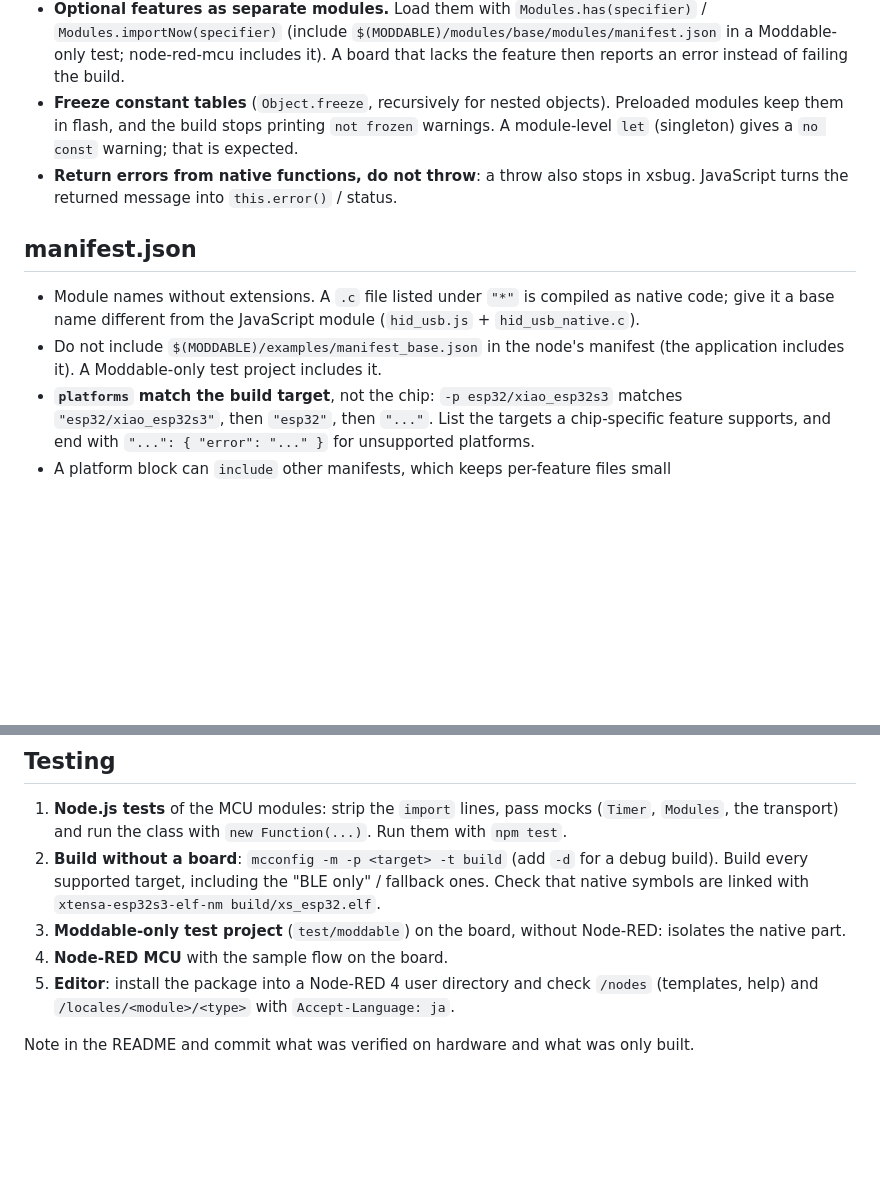
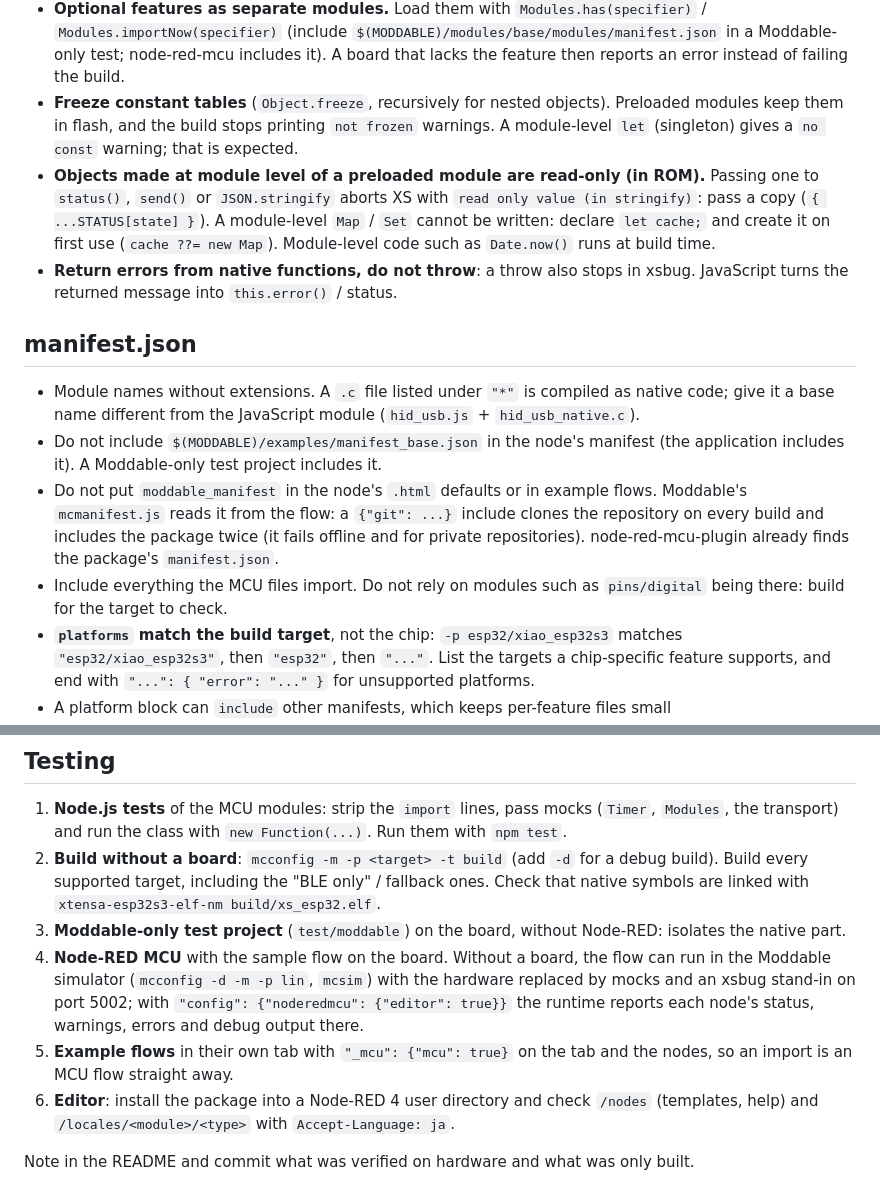
Before and after one commit to 404background/node-create-guidelines, a Markdown page: docs/mcu-nodes.md, 2 parts joined by grey strips. Drawn GitHub-style; blank space fills up the shorter version.

Commit message:
MCU guide: ROM objects of preloaded modules, moddable_manifest, simulator tests
Co-Authored-By: Claude Opus 5.5 <noreply@anthropic.com>

```diff
--- a/docs/mcu-nodes.md
+++ b/docs/mcu-nodes.md
@@ -38,12 +38,15 @@ node-red-contrib-mcu-<name>/
 - **Queue output that takes time** (typing, sending frames) and call `done()` when it has finished, then `send(msg)` so flows can chain. Report failures with `done(error)`.
 - **Optional features as separate modules.** Load them with `Modules.has(specifier)` / `Modules.importNow(specifier)` (include `$(MODDABLE)/modules/base/modules/manifest.json` in a Moddable-only test; node-red-mcu includes it). A board that lacks the feature then reports an error instead of failing the build.
 - **Freeze constant tables** (`Object.freeze`, recursively for nested objects). Preloaded modules keep them in flash, and the build stops printing `not frozen` warnings. A module-level `let` (singleton) gives a `no const` warning; that is expected.
+- **Objects made at module level of a preloaded module are read-only (in ROM).** Passing one to `status()`, `send()` or `JSON.stringify` aborts XS with `read only value (in stringify)`: pass a copy (`{ ...STATUS[state] }`). A module-level `Map` / `Set` cannot be written: declare `let cache;` and create it on first use (`cache ??= new Map`). Module-level code such as `Date.now()` runs at build time.
 - **Return errors from native functions, do not throw**: a throw also stops in xsbug. JavaScript turns the returned message into `this.error()` / status.
 
 ## manifest.json
 
 - Module names without extensions. A `.c` file listed under `"*"` is compiled as native code; give it a base name different from the JavaScript module (`hid_usb.js` + `hid_usb_native.c`).
 - Do not include `$(MODDABLE)/examples/manifest_base.json` in the node's manifest (the application includes it). A Moddable-only test project includes it.
+- Do not put `moddable_manifest` in the node's `.html` defaults or in example flows. Moddable's `mcmanifest.js` reads it from the flow: a `{"git": ...}` include clones the repository on every build and includes the package twice (it fails offline and for private repositories). node-red-mcu-plugin already finds the package's `manifest.json`.
+- Include everything the MCU files import. Do not rely on modules such as `pins/digital` being there: build for the target to check.
 - **`platforms` match the build target**, not the chip: `-p esp32/xiao_esp32s3` matches `"esp32/xiao_esp32s3"`, then `"esp32"`, then `"..."`. List the targets a chip-specific feature supports, and end with `"...": { "error": "..." }` for unsupported platforms.
 - A platform block can `include` other manifests, which keeps per-feature files small (`native/ble/manifest.json`, `native/usb/manifest.json`).
 - **ESP-IDF components** (component manager) are added with `dependency` inside an `esp32` platform block. `namespace` defaults to `espressif`. Header directories of the component (other than `include/`) and of components it depends on are not on the include path: add them with their own entry and `includes`.
@@ -79,7 +82,8 @@ node-red-contrib-mcu-<name>/
 1. **Node.js tests** of the MCU modules: strip the `import` lines, pass mocks (`Timer`, `Modules`, the transport) and run the class with `new Function(...)`. Run them with `npm test`.
 2. **Build without a board**: `mcconfig -m -p <target> -t build` (add `-d` for a debug build). Build every supported target, including the "BLE only" / fallback ones. Check that native symbols are linked with `xtensa-esp32s3-elf-nm build/xs_esp32.elf`.
 3. **Moddable-only test project** (`test/moddable`) on the board, without Node-RED: isolates the native part.
-4. **Node-RED MCU** with the sample flow on the board.
-5. **Editor**: install the package into a Node-RED 4 user directory and check `/nodes` (templates, help) and `/locales/<module>/<type>` with `Accept-Language: ja`.
+4. **Node-RED MCU** with the sample flow on the board. Without a board, the flow can run in the Moddable simulator (`mcconfig -d -m -p lin`, `mcsim`) with the hardware replaced by mocks and an xsbug stand-in on port 5002; with `"config": {"noderedmcu": {"editor": true}}` the runtime reports each node's status, warnings, errors and debug output there.
+5. **Example flows** in their own tab with `"_mcu": {"mcu": true}` on the tab and the nodes, so an import is an MCU flow straight away.
+6. **Editor**: install the package into a Node-RED 4 user directory and check `/nodes` (templates, help) and `/locales/<module>/<type>` with `Accept-Language: ja`.
 
 Note in the README and commit what was verified on hardware and what was only built.
```
